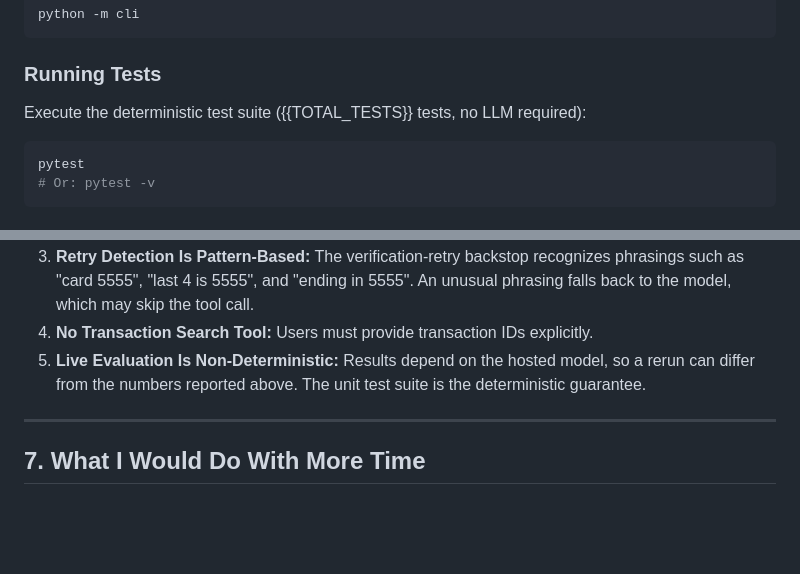
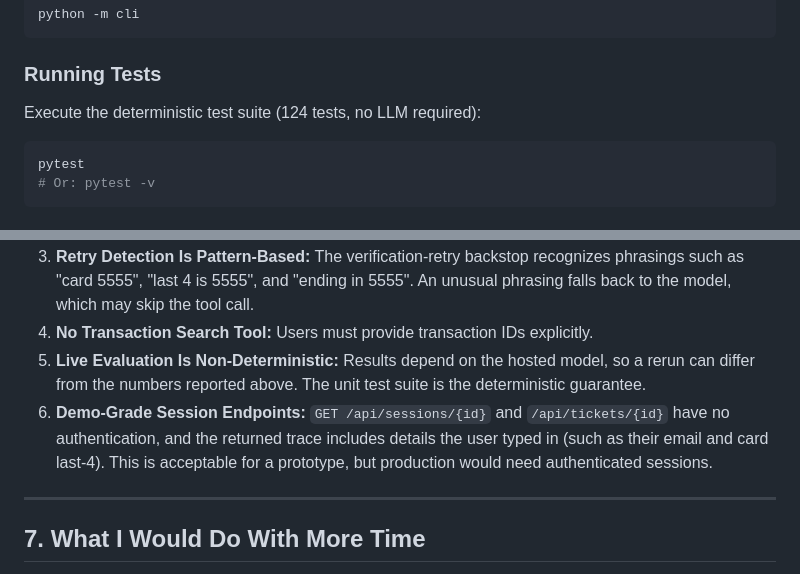
Before and after one commit to prathammande2403/Paylane-Support-Agent, a Markdown page: README.md, 2 parts joined by grey strips. GitHub-like rendering; blank space fills up the shorter version.

````diff
--- a/README.md
+++ b/README.md
@@ -153,7 +158,7 @@ python -m cli
 ```
 
 ### Running Tests
-Execute the deterministic test suite ({{TOTAL_TESTS}} tests, no LLM required):
+Execute the deterministic test suite (124 tests, no LLM required):
 ```bash
 pytest
 # Or: pytest -v
@@ -218,6 +223,7 @@ Detailed assumptions are documented in [`docs/ASSUMPTIONS.md`](docs/ASSUMPTIONS.
 3. **Retry Detection Is Pattern-Based:** The verification-retry backstop recognizes phrasings such as "card 5555", "last 4 is 5555", and "ending in 5555". An unusual phrasing falls back to the model, which may skip the tool call.
 4. **No Transaction Search Tool:** Users must provide transaction IDs explicitly.
 5. **Live Evaluation Is Non-Deterministic:** Results depend on the hosted model, so a rerun can differ from the numbers reported above. The unit test suite is the deterministic guarantee.
+6. **Demo-Grade Session Endpoints:** `GET /api/sessions/{id}` and `/api/tickets/{id}` have no authentication, and the returned trace includes details the user typed in (such as their email and card last-4). This is acceptable for a prototype, but production would need authenticated sessions.
 
 ---
 
````
Also changed, not shown: other parts of README.md (+30 -25 lines).
